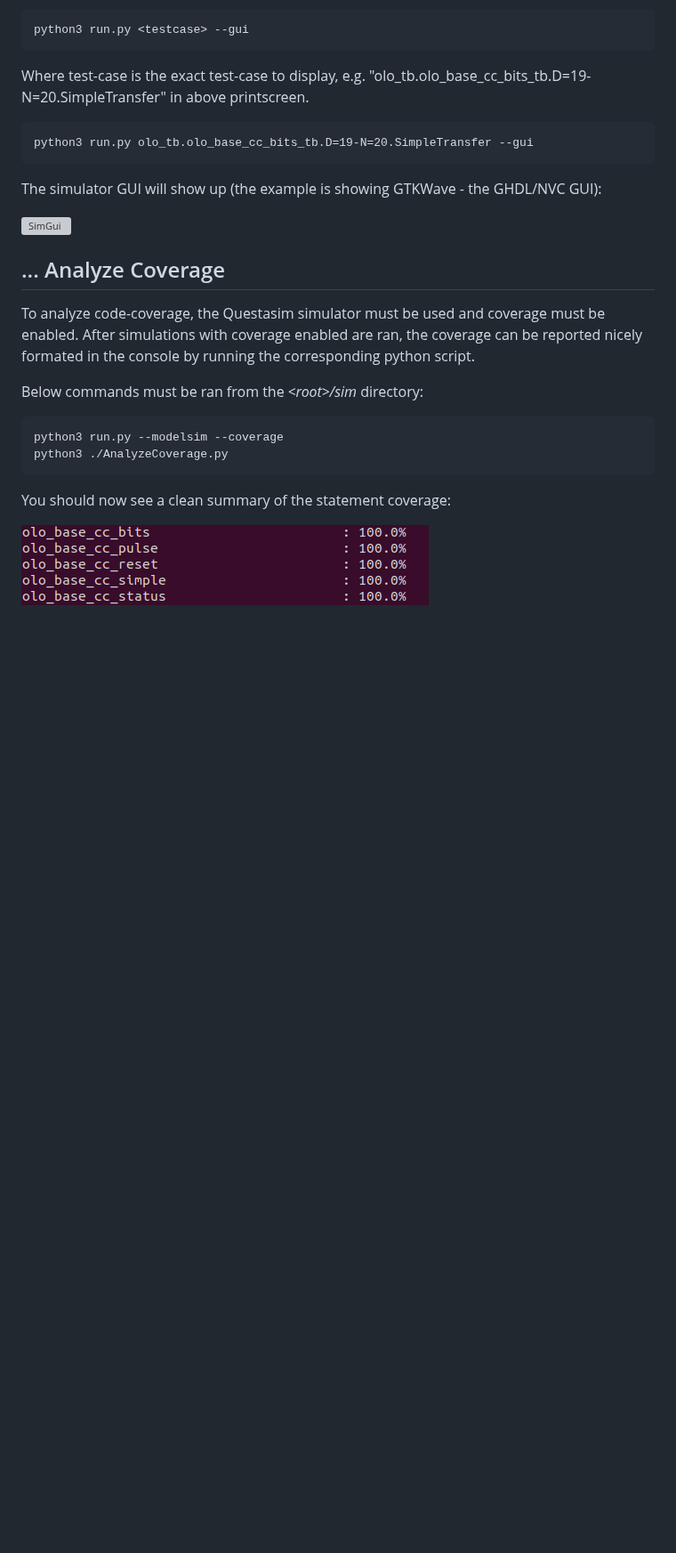
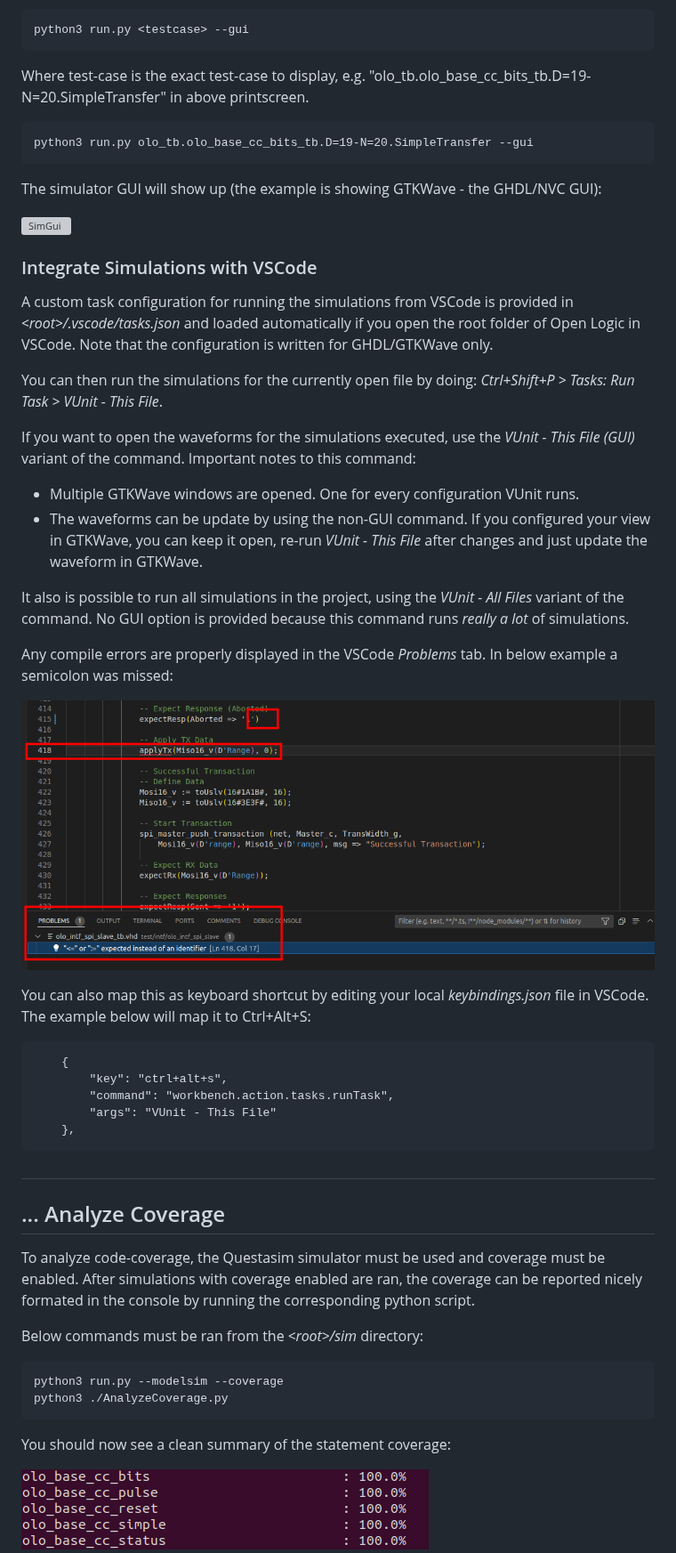
Before and after one commit to open-logic/open-logic, a Markdown page: doc/HowTo.md, the part around one of its changes. Shown at 89% size. Drawn GitHub-style; pictures changed too: doc/general/Simulation_VsCode.png (added); blank space fills up the shorter version; grey boxes are pictures that could not be loaded.

Commit message:
FEATURE: Add VUnit VSCode Integration

````diff
--- a/doc/HowTo.md
+++ b/doc/HowTo.md
@@ -226,6 +232,35 @@ python3 run.py olo_tb.olo_base_cc_bits_tb.D=19-N=20.SimpleTransfer --gui
 The simulator GUI will show up (the example is showing GTKWave - the GHDL/NVC GUI):
 
 ![SimGui](./general/GtkwaveGui.png)
+
+### Integrate Simulations with VSCode
+
+A custom task configuration for running the simulations from VSCode is provided in *\<root\>/.vscode/tasks.json* and loaded automatically if you open the root folder of Open Logic in VSCode. Note that the configuration is written for GHDL/GTKWave only.
+
+You can then run the simulations for the currently open file by doing: *Ctrl+Shift+P > Tasks: Run Task > VUnit - This File*.
+
+If you want to open the waveforms for the simulations executed, use the *VUnit - This File (GUI)* variant of the command. Important notes to this command:
+
+* Multiple GTKWave windows are opened. One for every configuration VUnit runs.
+* The waveforms can be update by using the non-GUI command. If you configured your view in GTKWave, you can keep it open, re-run *VUnit - This File* after changes and just update the waveform in GTKWave.
+
+It also is possible to run all simulations in the project, using the *VUnit - All Files* variant of the command. No GUI option is provided because this command runs *really a lot* of simulations.
+
+Any compile errors are properly displayed in the VSCode *Problems* tab. In below example a semicolon was missed:
+
+![CompileError-VSCode](./general/Simulation_VsCode.png)
+
+You can also map this as keyboard shortcut by editing your local *keybindings.json* file in VSCode. The example below will map it to Ctrl+Alt+S:
+
+```
+    {
+        "key": "ctrl+alt+s",
+        "command": "workbench.action.tasks.runTask",
+        "args": "VUnit - This File"
+    },
+```
+
+##
 
 ## ... Analyze Coverage
 
````
Also changed, not shown: other parts of doc/HowTo.md (+10 -4 lines), 1 other file.
